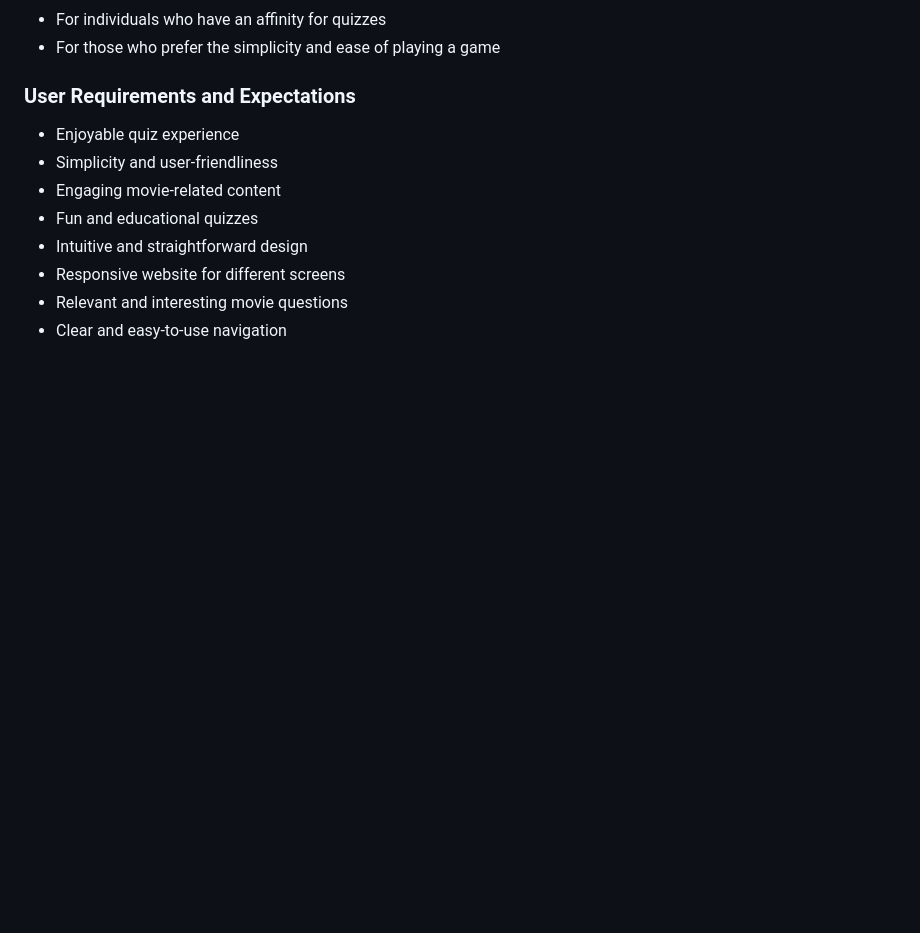
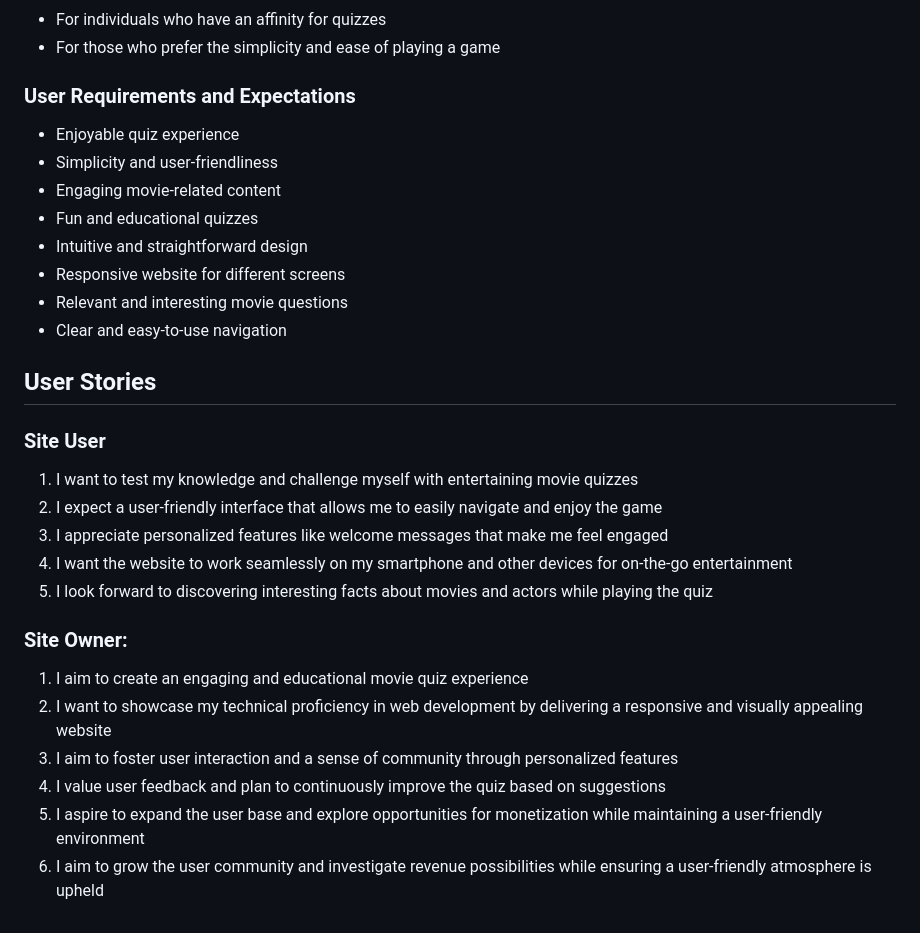
Before and after one commit to Code-Institute-Submissions/MABSWE-PP2, a Markdown page: README.md, the part around one of its changes. Rendered like a GitHub page; blank space fills up the shorter version.

Commit message:
Add User Stories to the README.md

```diff
--- a/README.md
+++ b/README.md
@@ -64,3 +67,19 @@ The goal of "Movie Quiz Time!" is to create an engaging and educational experien
 - Responsive website for different screens
 - Relevant and interesting movie questions
 - Clear and easy-to-use navigation
+
+## User Stories
+### Site User
+1. I want to test my knowledge and challenge myself with entertaining movie quizzes
+2. I expect a user-friendly interface that allows me to easily navigate and enjoy the game
+3. I appreciate personalized features like welcome messages that make me feel engaged
+4. I want the website to work seamlessly on my smartphone and other devices for on-the-go entertainment
+5. I look forward to discovering interesting facts about movies and actors while playing the quiz
+
+### Site Owner:
+1. I aim to create an engaging and educational movie quiz experience
+2. I want to showcase my technical proficiency in web development by delivering a responsive and visually appealing website
+3. I aim to foster user interaction and a sense of community through personalized features
+4. I value user feedback and plan to continuously improve the quiz based on suggestions
+5. I aspire to expand the user base and explore opportunities for monetization while maintaining a user-friendly environment
+6. I aim to grow the user community and investigate revenue possibilities while ensuring a user-friendly atmosphere is upheld
```
Also changed, not shown: other parts of README.md (+3 -0 lines).
